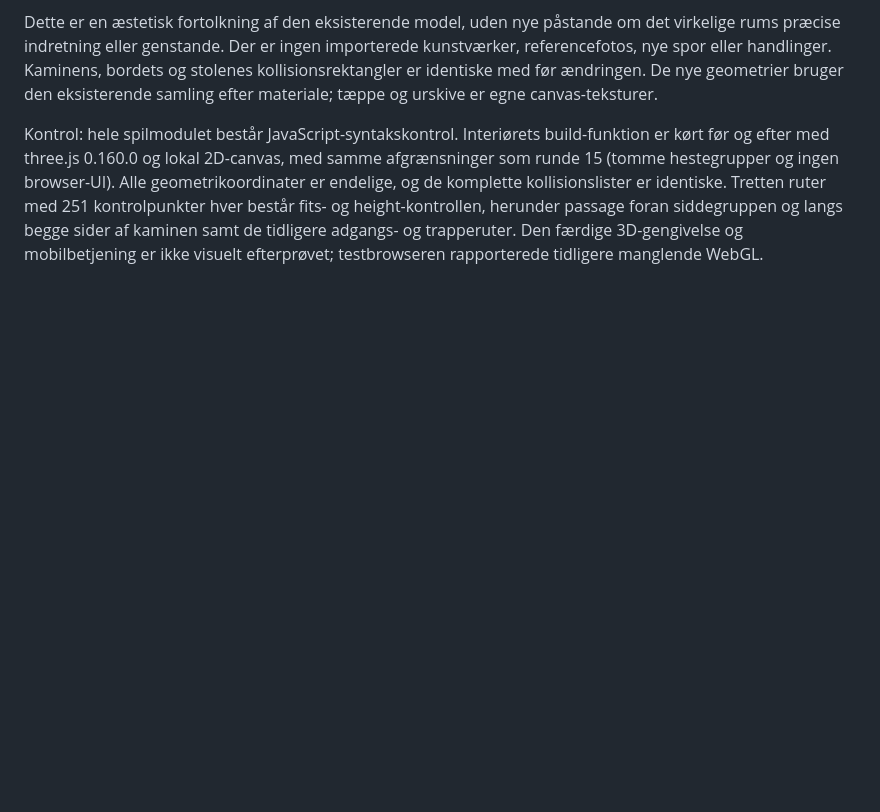
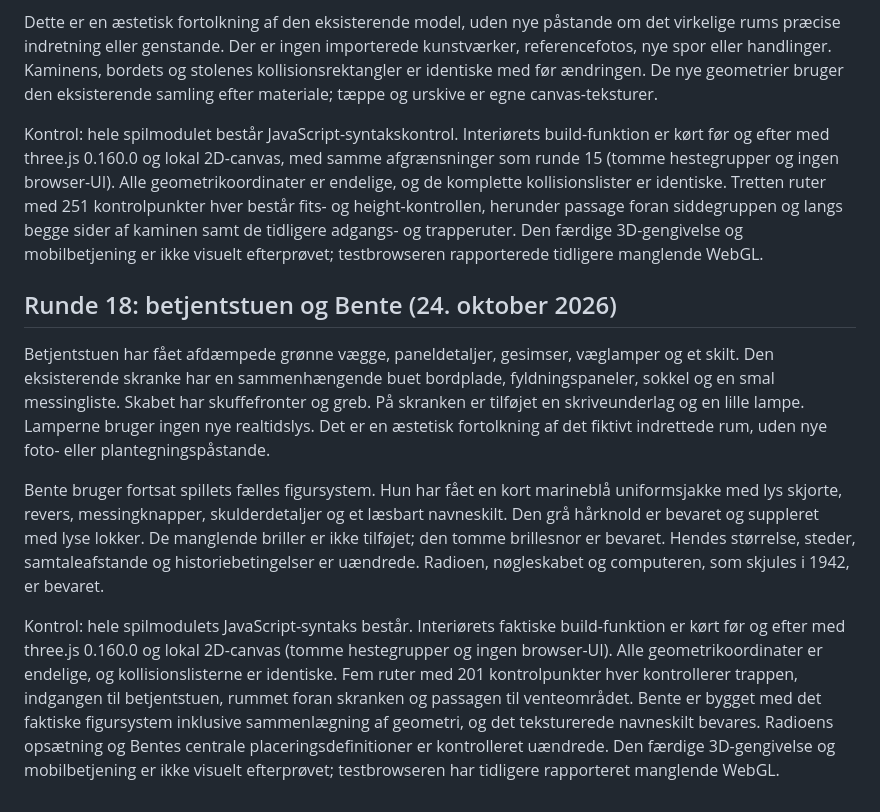
Before and after one commit to AI-MichelKlos/christiansborg, a Markdown page: dev/INTERIOR.md, the part around the change. Rendered like a GitHub page; blank space fills up the shorter version.

Commit message:
Dokumenter opfriskning af betjentstuen og Bente

```diff
--- a/dev/INTERIOR.md
+++ b/dev/INTERIOR.md
@@ -386,3 +386,12 @@ Den centrale siddegruppe har fire mere detaljerede lænestole med ben, hynder og
 Dette er en æstetisk fortolkning af den eksisterende model, uden nye påstande om det virkelige rums præcise indretning eller genstande. Der er ingen importerede kunstværker, referencefotos, nye spor eller handlinger. Kaminens, bordets og stolenes kollisionsrektangler er identiske med før ændringen. De nye geometrier bruger den eksisterende samling efter materiale; tæppe og urskive er egne canvas-teksturer.
 
 Kontrol: hele spilmodulet består JavaScript-syntakskontrol. Interiørets build-funktion er kørt før og efter med three.js 0.160.0 og lokal 2D-canvas, med samme afgrænsninger som runde 15 (tomme hestegrupper og ingen browser-UI). Alle geometrikoordinater er endelige, og de komplette kollisionslister er identiske. Tretten ruter med 251 kontrolpunkter hver består fits- og height-kontrollen, herunder passage foran siddegruppen og langs begge sider af kaminen samt de tidligere adgangs- og trapperuter. Den færdige 3D-gengivelse og mobilbetjening er ikke visuelt efterprøvet; testbrowseren rapporterede tidligere manglende WebGL.
+
+
+## Runde 18: betjentstuen og Bente (24. oktober 2026)
+
+Betjentstuen har fået afdæmpede grønne vægge, paneldetaljer, gesimser, væglamper og et skilt. Den eksisterende skranke har en sammenhængende buet bordplade, fyldningspaneler, sokkel og en smal messingliste. Skabet har skuffefronter og greb. På skranken er tilføjet en skriveunderlag og en lille lampe. Lamperne bruger ingen nye realtidslys. Det er en æstetisk fortolkning af det fiktivt indrettede rum, uden nye foto- eller plantegningspåstande.
+
+Bente bruger fortsat spillets fælles figursystem. Hun har fået en kort marineblå uniformsjakke med lys skjorte, revers, messingknapper, skulderdetaljer og et læsbart navneskilt. Den grå hårknold er bevaret og suppleret med lyse lokker. De manglende briller er ikke tilføjet; den tomme brillesnor er bevaret. Hendes størrelse, steder, samtaleafstande og historiebetingelser er uændrede. Radioen, nøgleskabet og computeren, som skjules i 1942, er bevaret.
+
+Kontrol: hele spilmodulets JavaScript-syntaks består. Interiørets faktiske build-funktion er kørt før og efter med three.js 0.160.0 og lokal 2D-canvas (tomme hestegrupper og ingen browser-UI). Alle geometrikoordinater er endelige, og kollisionslisterne er identiske. Fem ruter med 201 kontrolpunkter hver kontrollerer trappen, indgangen til betjentstuen, rummet foran skranken og passagen til venteområdet. Bente er bygget med det faktiske figursystem inklusive sammenlægning af geometri, og det teksturerede navneskilt bevares. Radioens opsætning og Bentes centrale placeringsdefinitioner er kontrolleret uændrede. Den færdige 3D-gengivelse og mobilbetjening er ikke visuelt efterprøvet; testbrowseren har tidligere rapporteret manglende WebGL.
```
